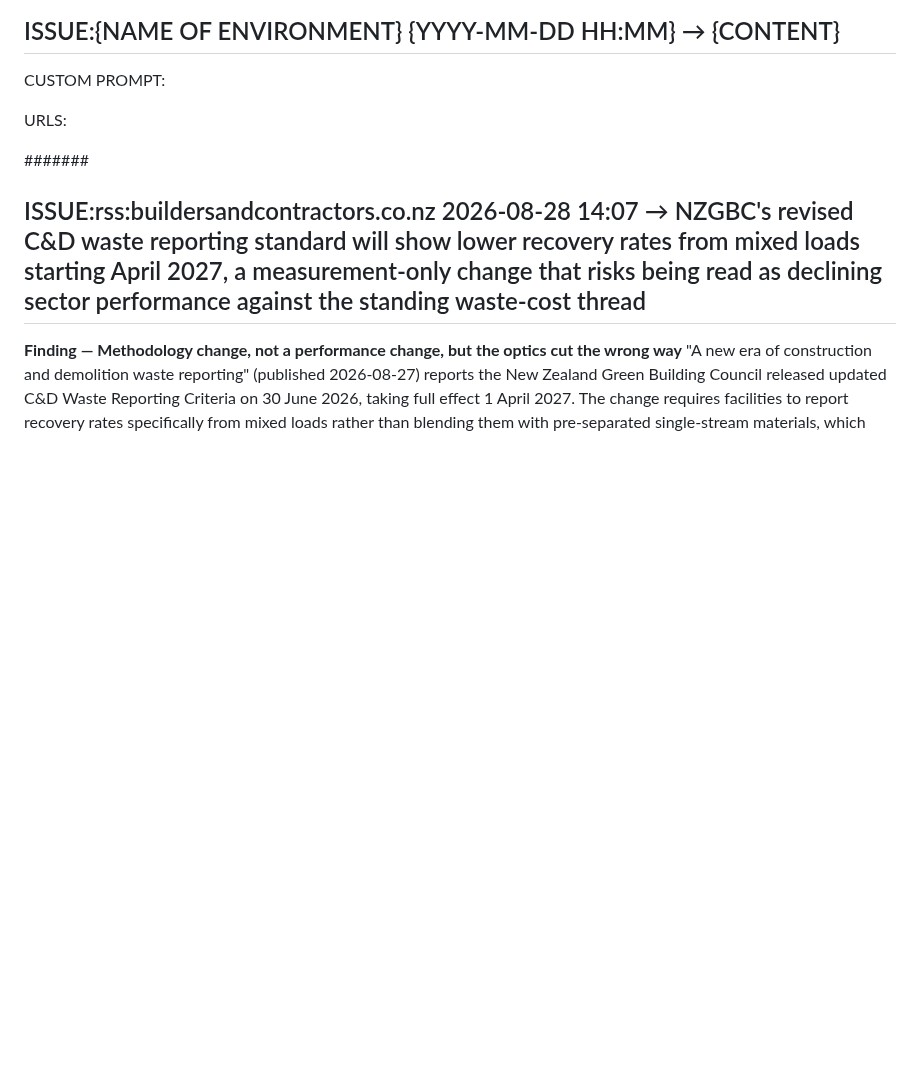
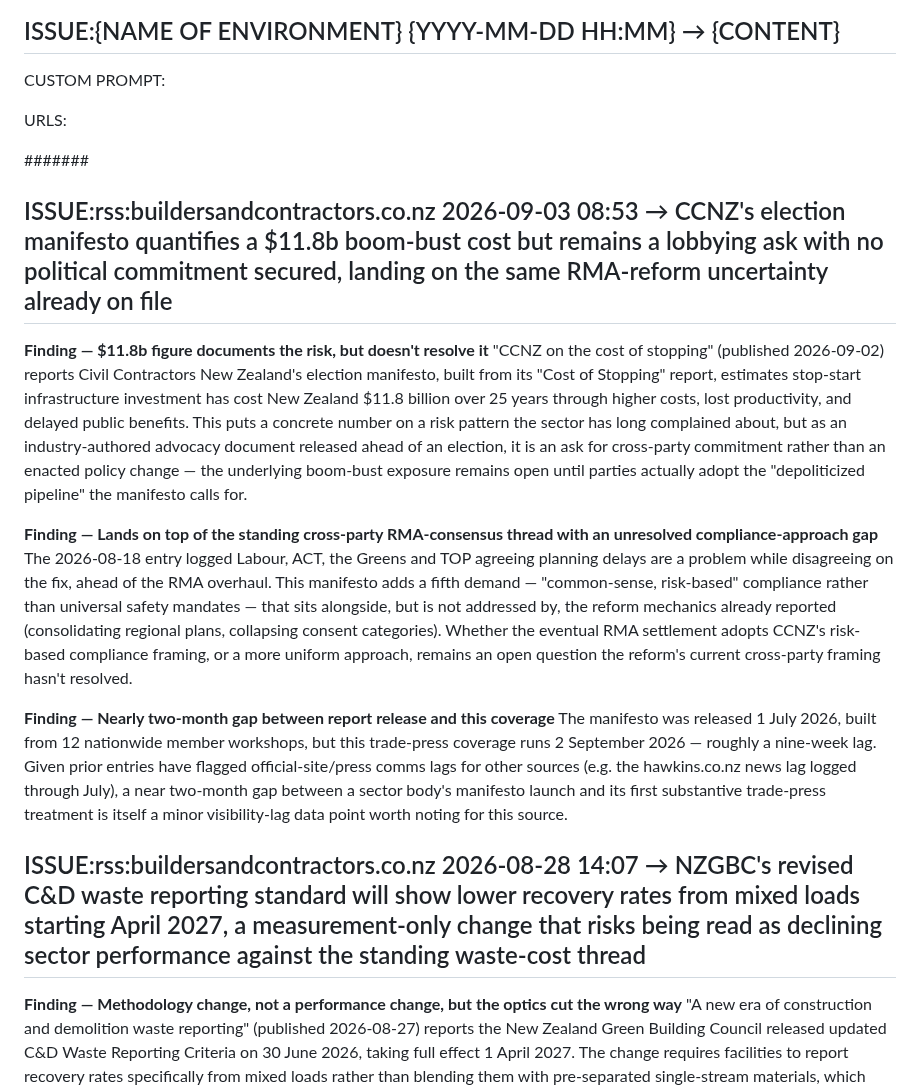
Before and after one commit to jayreck996/md-redwolf, a Markdown page: could/ANALYSIS-ISSUE-2026Q3.md, the part around the change. Drawn GitHub-style; blank space fills up the shorter version.

Commit message:
ts-web-update: could/ANALYSIS-ISSUE-2026Q3.md

```diff
--- a/could/ANALYSIS-ISSUE-2026Q3.md
+++ b/could/ANALYSIS-ISSUE-2026Q3.md
@@ -15,6 +15,16 @@ CUSTOM PROMPT:
 URLS:
 
 ####### <!-- ANCHOR MARKER - ADD ALL NEW ISSUE ENTRIES DIRECTLY BELOW THIS LINE, NEVER DELETE OR EDIT PREVIOUS ISSUE ENTRIES-->
+## ISSUE:rss:buildersandcontractors.co.nz 2026-09-03 08:53 → CCNZ's election manifesto quantifies a $11.8b boom-bust cost but remains a lobbying ask with no political commitment secured, landing on the same RMA-reform uncertainty already on file
+
+**Finding — $11.8b figure documents the risk, but doesn't resolve it**
+"CCNZ on the cost of stopping" (published 2026-09-02) reports Civil Contractors New Zealand's election manifesto, built from its "Cost of Stopping" report, estimates stop-start infrastructure investment has cost New Zealand $11.8 billion over 25 years through higher costs, lost productivity, and delayed public benefits. This puts a concrete number on a risk pattern the sector has long complained about, but as an industry-authored advocacy document released ahead of an election, it is an ask for cross-party commitment rather than an enacted policy change — the underlying boom-bust exposure remains open until parties actually adopt the "depoliticized pipeline" the manifesto calls for.
+
+**Finding — Lands on top of the standing cross-party RMA-consensus thread with an unresolved compliance-approach gap**
+The 2026-08-18 entry logged Labour, ACT, the Greens and TOP agreeing planning delays are a problem while disagreeing on the fix, ahead of the RMA overhaul. This manifesto adds a fifth demand — "common-sense, risk-based" compliance rather than universal safety mandates — that sits alongside, but is not addressed by, the reform mechanics already reported (consolidating regional plans, collapsing consent categories). Whether the eventual RMA settlement adopts CCNZ's risk-based compliance framing, or a more uniform approach, remains an open question the reform's current cross-party framing hasn't resolved.
+
+**Finding — Nearly two-month gap between report release and this coverage**
+The manifesto was released 1 July 2026, built from 12 nationwide member workshops, but this trade-press coverage runs 2 September 2026 — roughly a nine-week lag. Given prior entries have flagged official-site/press comms lags for other sources (e.g. the hawkins.co.nz news lag logged through July), a near two-month gap between a sector body's manifesto launch and its first substantive trade-press treatment is itself a minor visibility-lag data point worth noting for this source.
 ## ISSUE:rss:buildersandcontractors.co.nz 2026-08-28 14:07 → NZGBC's revised C&D waste reporting standard will show lower recovery rates from mixed loads starting April 2027, a measurement-only change that risks being read as declining sector performance against the standing waste-cost thread
 
 **Finding — Methodology change, not a performance change, but the optics cut the wrong way**
```
